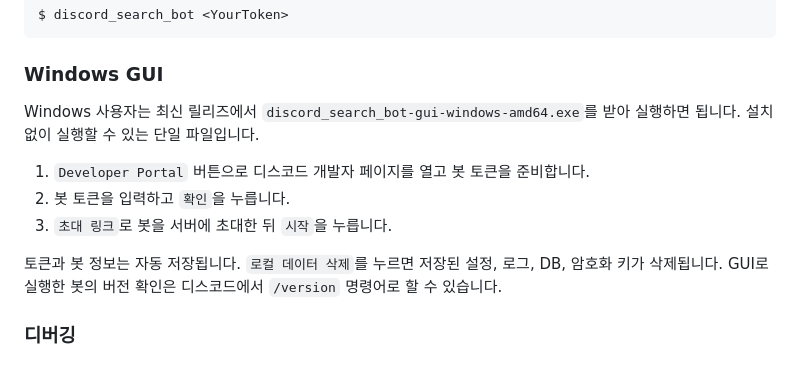
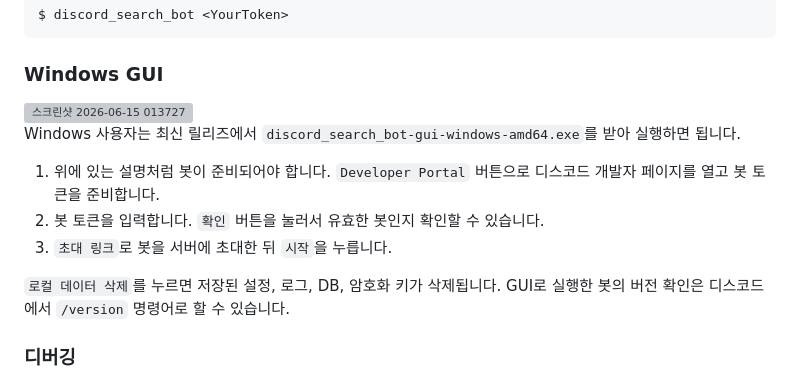
Before and after one commit to 80ROkWOC4j/discord_search_bot, a Markdown page: readme.md, the part around one of its changes. Rendered like a GitHub page; grey boxes are pictures that could not be loaded.

Commit message:
스크린샷 추가

````diff
--- a/readme.md
+++ b/readme.md
@@ -76,13 +76,15 @@ $ discord_search_bot <YourToken>
 ```
 
 ### Windows GUI
-Windows 사용자는 최신 릴리즈에서 `discord_search_bot-gui-windows-amd64.exe`를 받아 실행하면 됩니다. 설치 없이 실행할 수 있는 단일 파일입니다.
+<img width="737" height="534" alt="스크린샷 2026-06-15 013727" src="https://github.com/user-attachments/assets/aa2a6c18-0420-47e9-a336-5e0594d4b827" />
 
-1. `Developer Portal` 버튼으로 디스코드 개발자 페이지를 열고 봇 토큰을 준비합니다.
-2. 봇 토큰을 입력하고 `확인`을 누릅니다.
+Windows 사용자는 최신 릴리즈에서 `discord_search_bot-gui-windows-amd64.exe`를 받아 실행하면 됩니다.
+
+1. 위에 있는 설명처럼 봇이 준비되어야 합니다. `Developer Portal` 버튼으로 디스코드 개발자 페이지를 열고 봇 토큰을 준비합니다.
+2. 봇 토큰을 입력합니다. `확인` 버튼을 눌러서 유효한 봇인지 확인할 수 있습니다.
 3. `초대 링크`로 봇을 서버에 초대한 뒤 `시작`을 누릅니다.
 
-토큰과 봇 정보는 자동 저장됩니다. `로컬 데이터 삭제`를 누르면 저장된 설정, 로그, DB, 암호화 키가 삭제됩니다. GUI로 실행한 봇의 버전 확인은 디스코드에서 `/version` 명령어로 할 수 있습니다.
+`로컬 데이터 삭제`를 누르면 저장된 설정, 로그, DB, 암호화 키가 삭제됩니다. GUI로 실행한 봇의 버전 확인은 디스코드에서 `/version` 명령어로 할 수 있습니다.
 
 ### 디버깅
 디버깅 빌드에서는 `DISCORD_TOKEN_DEBUG`를 사용합니다. 개발 시 자세한 내용은 코드 참고.
````
Also changed, not shown: other parts of readme.md (+1 -0 lines).
